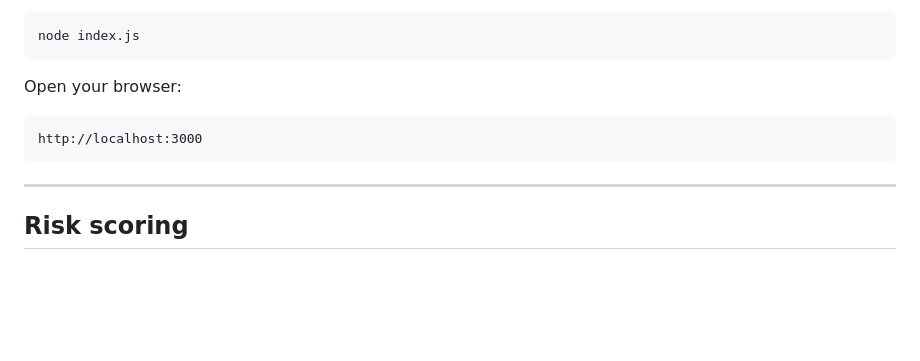
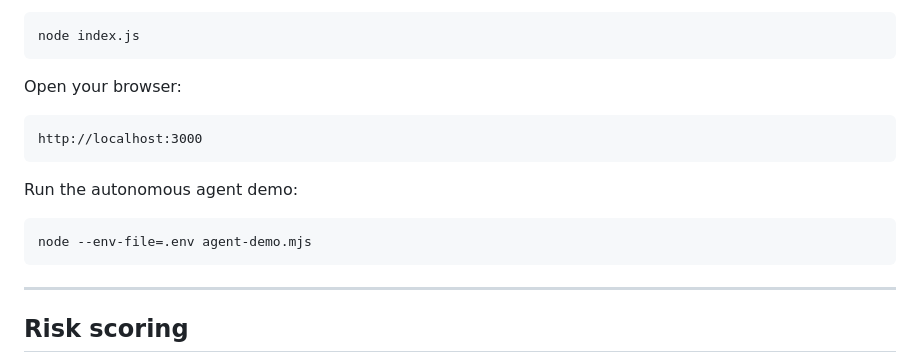
Before and after one commit to Nazrawi15/wallet-risk-scanner, a Markdown page: README.md, the part around one of its changes. Rendered like a GitHub page; blank space fills up the shorter version.

````diff
--- a/README.md
+++ b/README.md
@@ -90,6 +113,11 @@ Open your browser:
 http://localhost:3000
 ```
 
+Run the autonomous agent demo:
+```bash
+node --env-file=.env agent-demo.mjs
+```
+
 ---
 
 ## Risk scoring
````
Also changed, not shown: other parts of README.md (+37 -14 lines).
